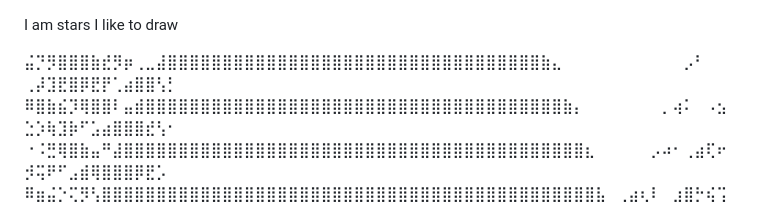
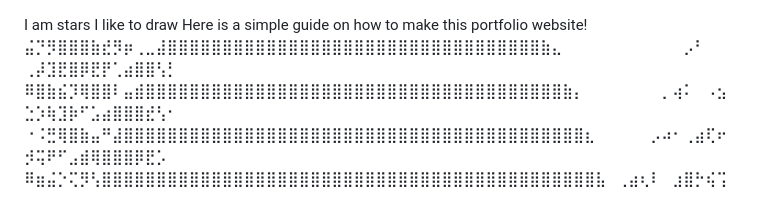
Before and after one commit to starsandcats/starsandcats.github.io, a Markdown page: README.md, the part around the change. Drawn GitHub-style.

```diff
--- a/README.md
+++ b/README.md
@@ -1,6 +1,6 @@
 I am stars
 I like to draw
-
+Here is a simple guide on how to make this portfolio website!
 ⣬⡙⡻⣿⣿⣿⣷⣞⡻⡶⢀⣀⣼⣿⣿⣿⣿⣿⣿⣿⣿⣿⣿⣿⣿⣿⣿⣿⣿⣿⣿⣿⣿⣿⣿⣿⣿⣿⣿⣿⣿⣿⣿⣿⣿⣿⣿⣷⣄⠀⠀⠀⠀⠀⠀⠀⠀⠀⠀⠀⡠⠃⠀⠀⢀⡼⣹⣟⣿⡿⣟⡟⢁⣴⣿⣿⢣⡃
 ⠿⣿⣷⣮⡹⢿⣿⣿⠇⣤⣾⣿⣿⣿⣿⣿⣿⣿⣿⣿⣿⣿⣿⣿⣿⣿⣿⣿⣿⣿⣿⣿⣿⣿⣿⣿⣿⣿⣿⣿⣿⣿⣿⣿⣿⣿⣿⣿⣿⣷⡄⠀⠀⠀⠀⠀⠀⠀⡀⢴⠅⠀⠠⣢⣑⡱⢷⣹⡷⠋⣡⣴⣿⣿⣿⣞⢣⠂
 ⠐⠨⣛⢿⣿⣷⣤⠛⣼⣿⣿⣿⣿⣿⣿⣿⣿⣿⣿⣿⣿⣿⣿⣿⣿⣿⣿⣿⣿⣿⣿⣿⣿⣿⣿⣿⣿⣿⣿⣿⣿⣿⣿⣿⣿⣿⣿⣿⣿⣿⣿⣆⠀⠀⠀⠀⠀⡠⠴⠂⢀⣴⢏⠖⡺⢭⠟⠋⣠⣾⢿⣿⣿⣿⡿⣟⡡⠀
```
